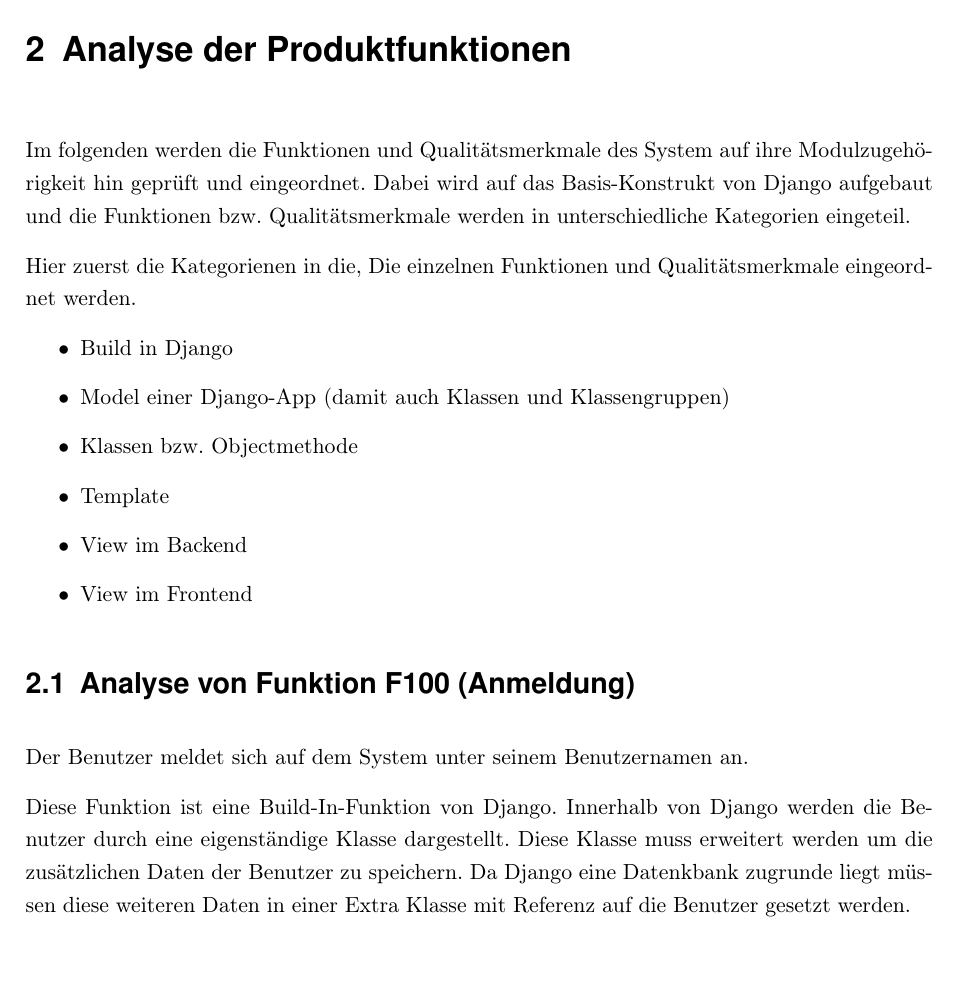
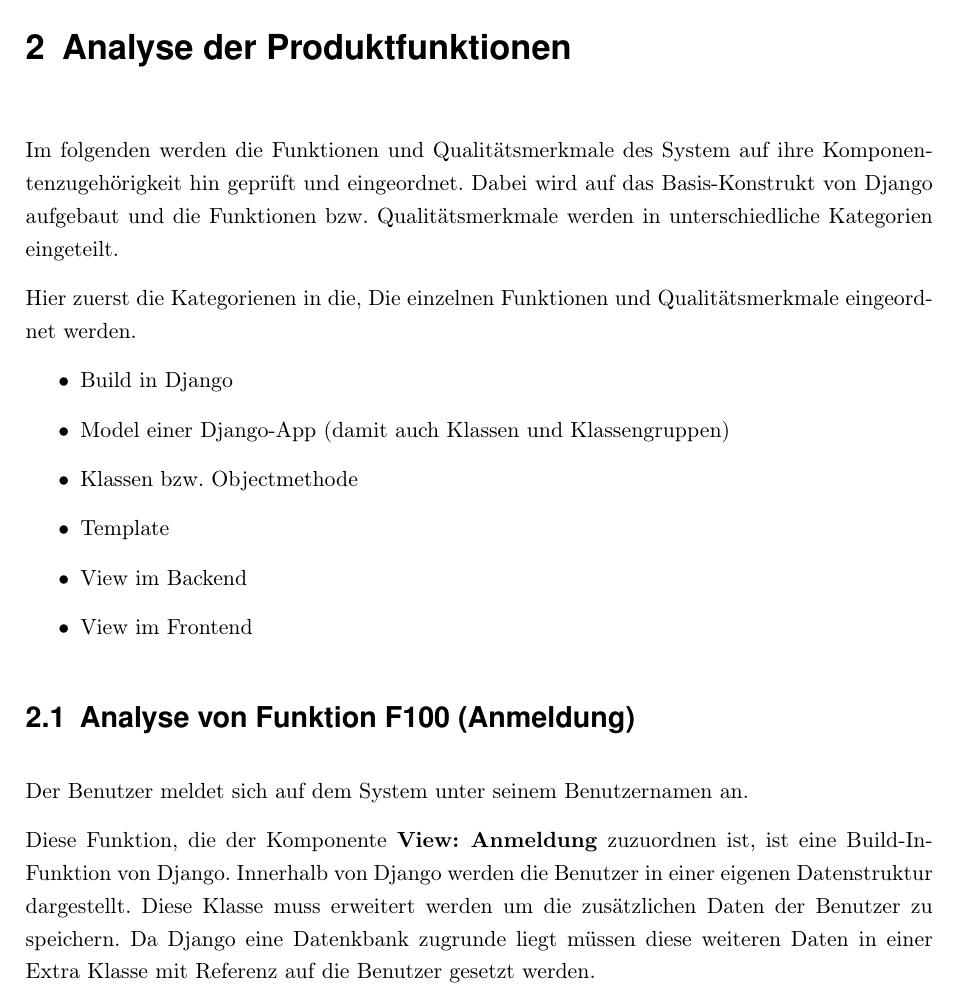
Before and after one commit to WiReSEP/WireLib2012, a LaTeX document (doc/Grobentwurf/TemplateGrobentwurf.tex, which reads doc/Grobentwurf/inhalt/F100-F200.tex, doc/Grobentwurf/inhalt/produktfunktionsanalyse.tex): part of page 9 of 22, cut so that both start at the same text. Compiled offline with pdfLaTeX; an older LaTeX class or package is replaced by its successor.

Commit message:
TemplateGrobentwurf wieder hergestellt.

```diff
--- a/doc/Grobentwurf/inhalt/F100-F200.tex
+++ b/doc/Grobentwurf/inhalt/F100-F200.tex
@@ -1,11 +1,12 @@
 \section{Analyse von Funktion F100 (Anmeldung)}
 Der Benutzer meldet sich auf dem System unter seinem Benutzernamen an.
 
-Diese Funktion ist eine Build-In-Funktion von Django. Innerhalb von Django
-werden die Benutzer durch eine eigenständige Klasse dargestellt. Diese Klasse
-muss erweitert werden um die zusätzlichen Daten der Benutzer zu speichern. Da
-Django eine Datenkbank zugrunde liegt müssen diese weiteren Daten in einer Extra
-Klasse mit Referenz auf die Benutzer gesetzt werden.
+Diese Funktion, die der Komponente \textbf{View: Anmeldung} zuzuordnen ist, ist
+eine Build-In-Funktion von Django. Innerhalb von Django werden die Benutzer
+in einer eigenen Datenstruktur  dargestellt. Diese Klasse muss erweitert werden
+um die zusätzlichen Daten der Benutzer zu speichern. Da Django eine Datenkbank
+zugrunde liegt müssen diese weiteren Daten in einer Extra Klasse mit Referenz
+auf die Benutzer gesetzt werden.
 
 \section{Analyse von Funktion F101 (Anmeldung über LDAP)}
 %% TODO
--- a/doc/Grobentwurf/inhalt/produktfunktionsanalyse.tex
+++ b/doc/Grobentwurf/inhalt/produktfunktionsanalyse.tex
@@ -23,9 +23,9 @@
 %Systems in einem Sequenzdiagramm. Das Diagramm bitte ebenfalls kurz
 %beschreiben.
 Im folgenden werden die Funktionen und Qualitätsmerkmale des System auf ihre
-Modulzugehörigkeit hin geprüft und eingeordnet. Dabei wird auf das
+Komponentenzugehörigkeit hin geprüft und eingeordnet. Dabei wird auf das
 Basis-Konstrukt von Django aufgebaut und die Funktionen bzw. Qualitätsmerkmale
-werden in unterschiedliche Kategorien eingeteil.
+werden in unterschiedliche Kategorien eingeteilt.
 
 Hier zuerst die Kategorienen in die, Die einzelnen Funktionen und
 Qualitätsmerkmale eingeordnet werden.
```
